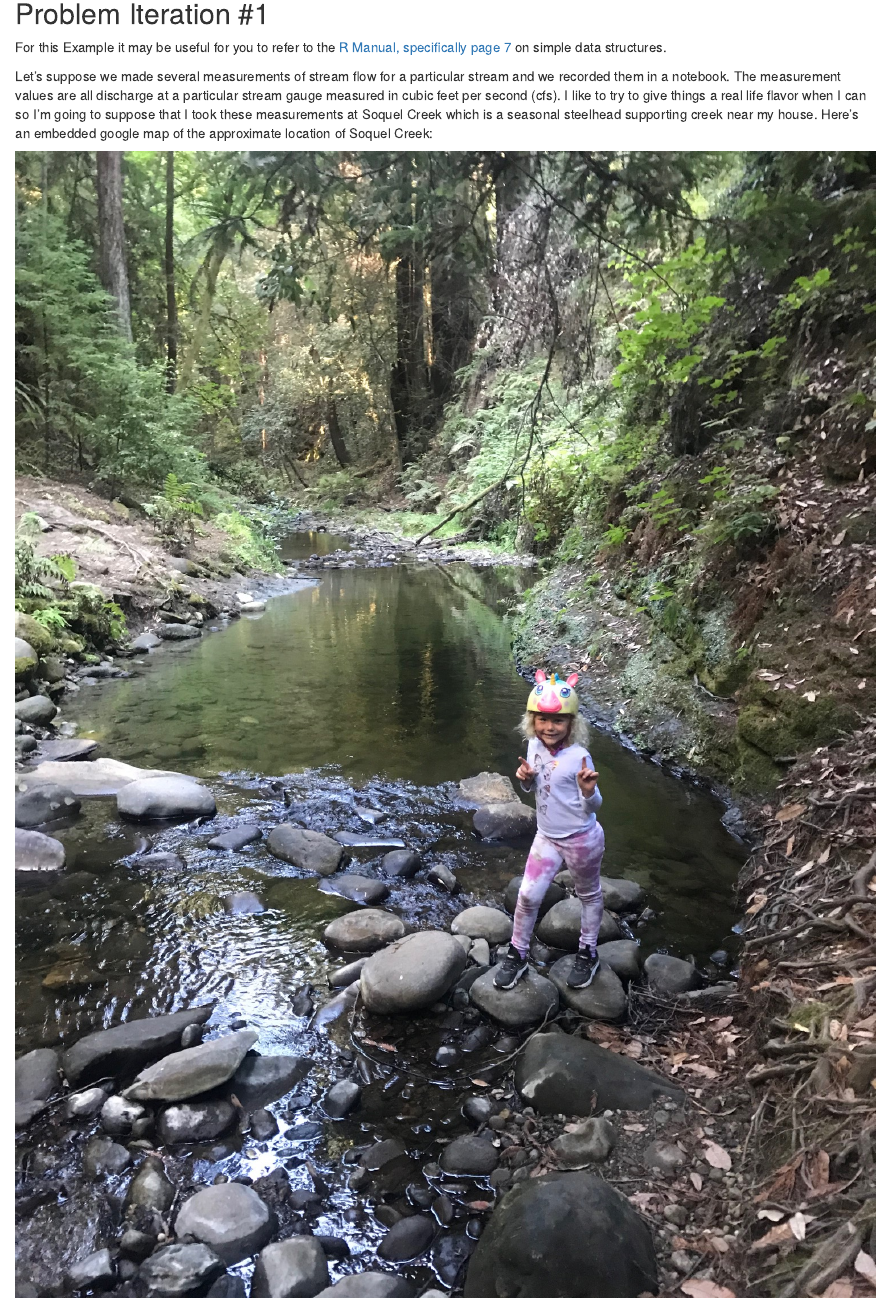
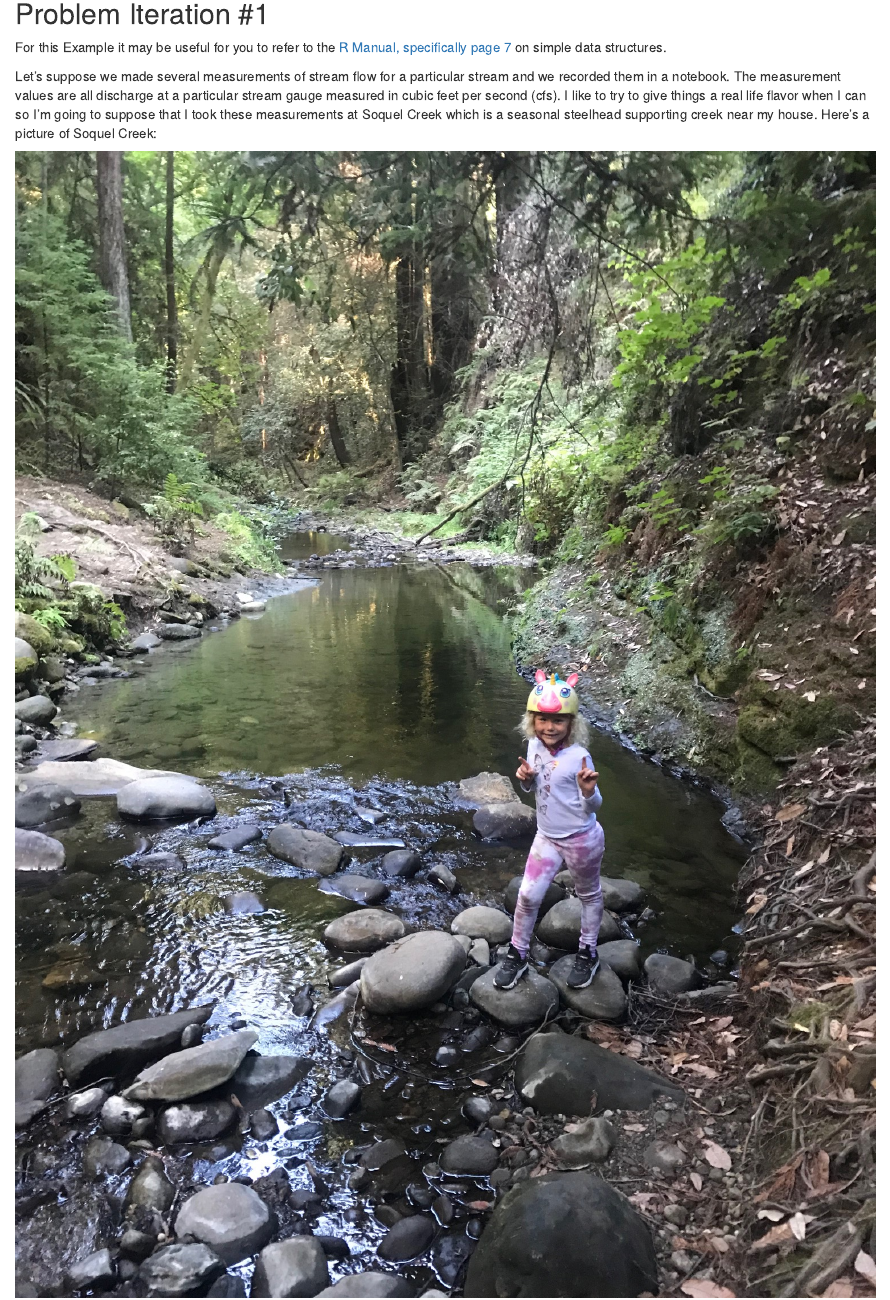
Before and after one commit to aaronmams/HPP-R-Group, an R Markdown document (Lessons/Lesson1-7-13-2023.Rmd): the page in a window 1100 px wide, from 740 px down. The pictures show the output file Lessons/Lesson1-7-13-2023.html that the author committed with the source, opened offline.

Commit message:
edit to lesson 1

```diff
--- a/Lessons/Lesson1-7-13-2023.Rmd
+++ b/Lessons/Lesson1-7-13-2023.Rmd
@@ -40,7 +40,7 @@ We're going to consider the toy problem of summarizing different flavors of hydr
 
 For this Example it may be useful for you to refer to the [R Manual, specifically page 7](https://cran.r-project.org/doc/manuals/r-release/R-intro.pdf) on simple data structures.
 
-Let's suppose we made several measurements of stream flow for a particular stream and we recorded them in a notebook. The measurement values are all discharge at a particular stream gauge measured in cubic feet per second (cfs). I like to try to give things a real life flavor when I can so I'm going to suppose that I took these measurements at Soquel Creek which is a seasonal steelhead supporting creek near my house. Here's an embedded google map of the approximate location of Soquel Creek:
+Let's suppose we made several measurements of stream flow for a particular stream and we recorded them in a notebook. The measurement values are all discharge at a particular stream gauge measured in cubic feet per second (cfs). I like to try to give things a real life flavor when I can so I'm going to suppose that I took these measurements at Soquel Creek which is a seasonal steelhead supporting creek near my house. Here's a picture of Soquel Creek:
 
 ![Soquel Creek.](C:/Users/aaron.mamula/Desktop/R-Projects/HPP-R-Group-2023/figures/soquel_creek.jpg)
 
```
Also changed, not shown: Lessons/Lesson1-7-13-2023.html.
